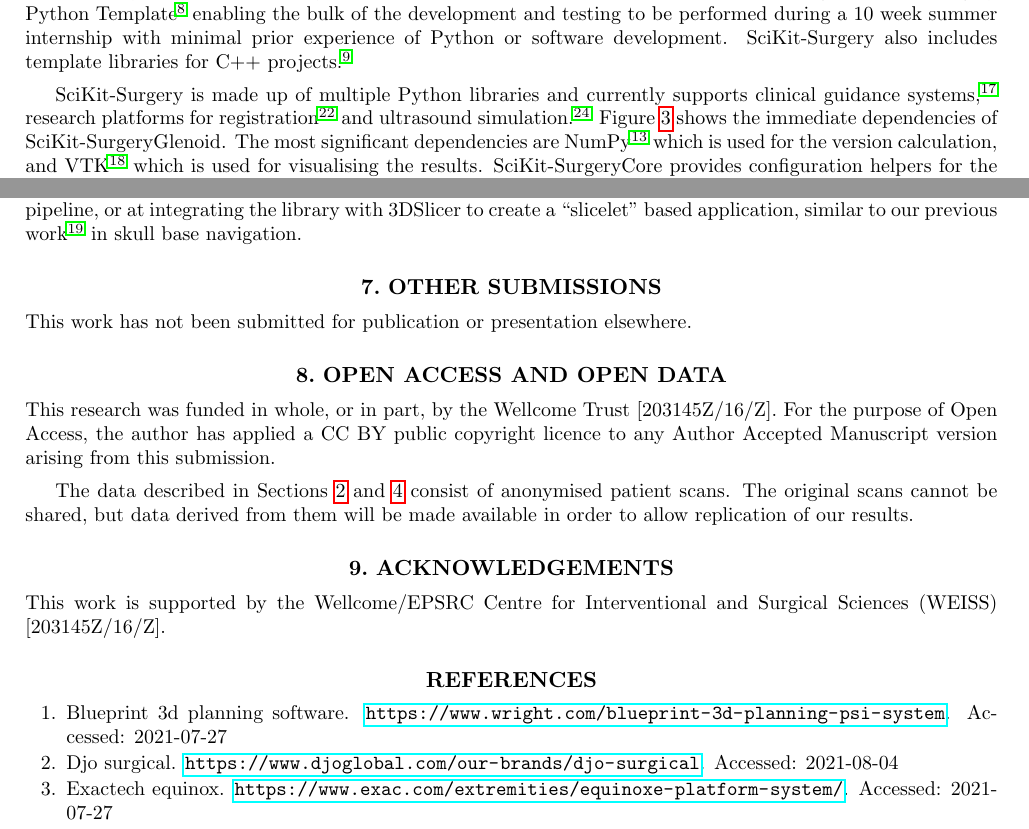
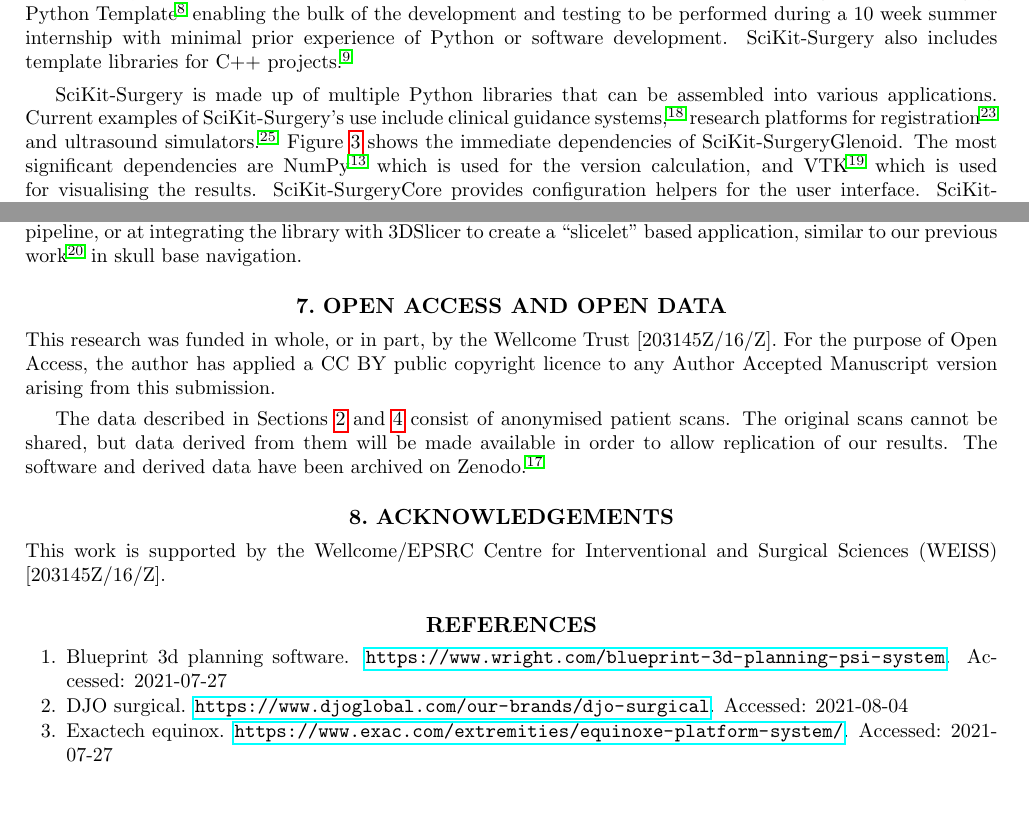
Before and after one commit to SciKit-Surgery/scikit-surgeryglenoid-paper, a LaTeX paper (surgeryglenoid-paper.tex, which reads acknowledgements.tex, implementation.tex): two parts of pages 3 and 5 of 7, joined at a grey line, cut so that both start at the same text, the shorter picture padded with empty space. Compiled offline with pdfLaTeX.

Commit message:
Issue #2 updated acknowledgements

```diff
--- a/acknowledgements.tex
+++ b/acknowledgements.tex
@@ -1,6 +1,3 @@
-\section{Other Submissions}
-This work has not been submitted for publication or presentation elsewhere.
-
 \section{Open Access and Open Data}
 This research was funded in whole, or in part, by the Wellcome Trust [203145Z/16/Z].
 For the purpose of Open Access, the author has applied a CC BY public copyright licence to any Author Accepted Manuscript version arising from this submission.
@@ -8,7 +5,7 @@ For the purpose of Open Access, the author has applied a CC BY public copyright
 The data described in Sections \ref{sec:methods} and \ref{sec:results} consist
 of anonymised patient scans. The original scans cannot be shared, but
 data derived from them will be made available in order to allow replication
-of our results.
+of our results. The software and derived data have been archived on Zenodo \cite{olafsdottir2022}.
 
 \section{Acknowledgements}
 This work is supported by the Wellcome/EPSRC Centre for Interventional and Surgical Sciences (WEISS) [203145Z/16/Z].
--- a/implementation.tex
+++ b/implementation.tex
@@ -6,8 +6,9 @@
 rapid development and future deployment into a clinically useable application.
 Development was kick started using the \sksurgery Python Template \cite{doel_tom_2022_5879146} enabling the bulk of the development and testing to be performed during a 10 week summer internship with minimal prior experience of Python or software development. \sksurgery also includes template libraries for C++ projects \cite{dowrick2021cmakecatchtemplate}.
 
-\sksurgery is made up of multiple Python libraries and currently supports clinical
-guidance systems \cite{schneider2020comparison}, research platforms for registration \cite{thompson2021fiducial} and ultrasound simulation \cite{thompson2020snappysonic}.
+\sksurgery is made up of multiple Python libraries that can be assembled into
+various applications. Current examples of \sksurgeryns's use include clinical
+guidance systems \cite{schneider2020comparison}, research platforms for registration \cite{thompson2021fiducial} and ultrasound simulators \cite{thompson2020snappysonic}.
 Figure \ref{fig:deps} shows the immediate dependencies of \sksglenoidns. The most significant dependencies are NumPy\cite{2020NumPy-Array} which is used for the version calculation, and {VTK}\cite{Schroeder:1998:VTO:272980} which is used for visualising the results. SciKit-SurgeryCore provides configuration helpers for the user interface. SciKit-SurgeryVTK provides some helpful loaders and shape primitives, but it may be useful to remove this dependency as it would significantly simplify the dependency graph.
 
 \begin{figure}
--- a/surgeryglenoid-paper.tex
+++ b/surgeryglenoid-paper.tex
@@ -77,6 +77,7 @@ pdfkeywords={}
 \include{acronyms} %removed relative path and replaced with symbolic link in this directory, see makefile.
 
 \newcommand{\sksurgery}{SciKit-Surgery }
+\newcommand{\sksurgeryns}{SciKit-Surgery}
 \newcommand{\sksglenoid}{SciKit-SurgeryGlenoid }
 \newcommand{\sksglenoidns}{SciKit-SurgeryGlenoid}
 \newcommand{\core}{SciKit-SurgeryCore }
```
Also changed, not shown: surgeryglenoid-paper.bib (+2 -2 lines).
